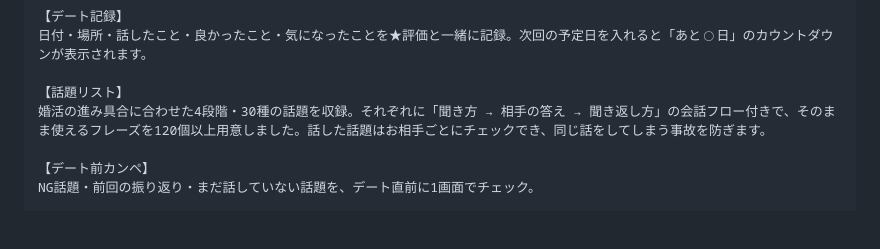
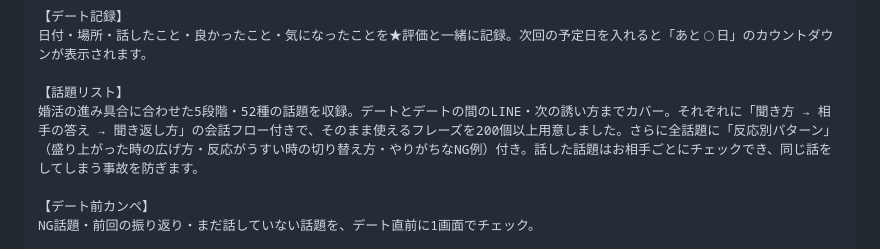
Before and after one commit to kuromakuaikin-code/yaritai-gacha-privacy, a Markdown page: app-expo/store-listing.md, the part around the change. Drawn GitHub-style; blank space fills up the shorter version.

Commit message:
store-listing: v1.1の話題数（52種・200フレーズ・反応別パターン）に説明文を更新

```diff
--- a/app-expo/store-listing.md
+++ b/app-expo/store-listing.md
@@ -39,7 +39,7 @@
 日付・場所・話したこと・良かったこと・気になったことを★評価と一緒に記録。次回の予定日を入れると「あと◯日」のカウントダウンが表示されます。
 
 【話題リスト】
-婚活の進み具合に合わせた4段階・30種の話題を収録。それぞれに「聞き方 → 相手の答え → 聞き返し方」の会話フロー付きで、そのまま使えるフレーズを120個以上用意しました。話した話題はお相手ごとにチェックでき、同じ話をしてしまう事故を防ぎます。
+婚活の進み具合に合わせた5段階・52種の話題を収録。デートとデートの間のLINE・次の誘い方までカバー。それぞれに「聞き方 → 相手の答え → 聞き返し方」の会話フロー付きで、そのまま使えるフレーズを200個以上用意しました。さらに全話題に「反応別パターン」（盛り上がった時の広げ方・反応がうすい時の切り替え方・やりがちなNG例）付き。話した話題はお相手ごとにチェックでき、同じ話をしてしまう事故を防ぎます。
 
 【デート前カンペ】
 NG話題・前回の振り返り・まだ話していない話題を、デート直前に1画面でチェック。
```
